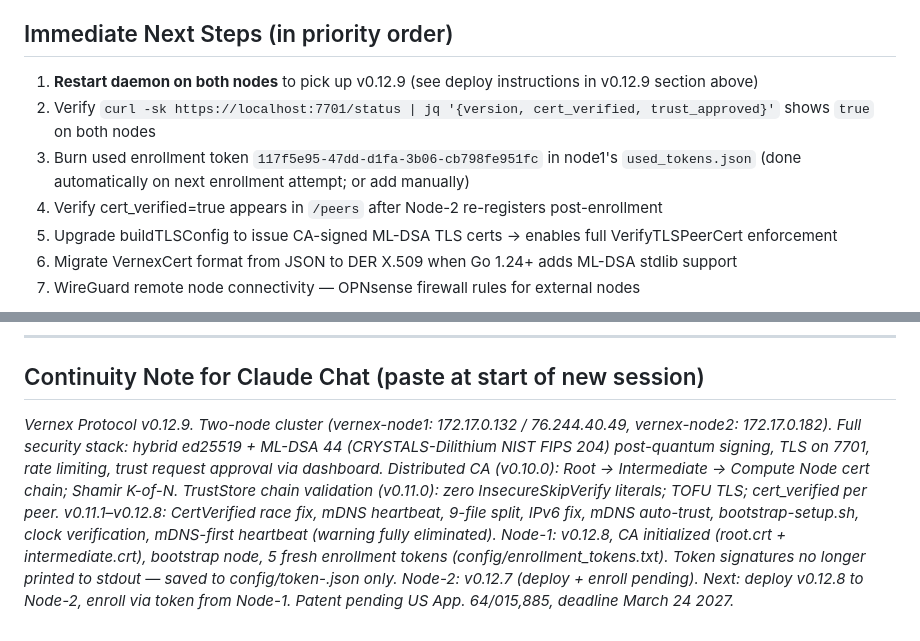
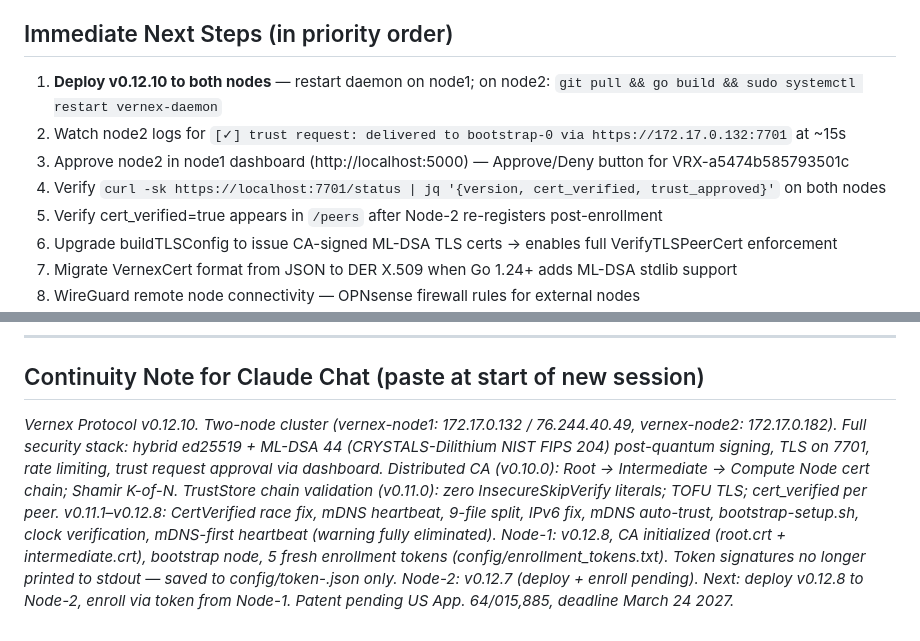
Before and after one commit to SuperSleeper/vernex-protocol, a Markdown page: CONTINUITY.md, 2 parts joined by grey strips. Rendered like a GitHub page.

Commit message:
docs: update CONTINUITY.md for v0.12.10
Co-Authored-By: Claude Sonnet 4.6 <noreply@anthropic.com>

```diff
--- a/CONTINUITY.md
+++ b/CONTINUITY.md
@@ -431,9 +456,10 @@ vernex-node ca enroll --bootstrap https://76.244.40.49:7701 --token '<json>'
 - Trust request approval — operator must approve new node public keys via dashboard
 
 ## Immediate Next Steps (in priority order)
-1. **Restart daemon on both nodes** to pick up v0.12.9 (see deploy instructions in v0.12.9 section above)
-2. Verify `curl -sk https://localhost:7701/status | jq '{version, cert_verified, trust_approved}'` shows `true` on both nodes
-3. Burn used enrollment token `117f5e95-47dd-d1fa-3b06-cb798fe951fc` in node1's `used_tokens.json` (done automatically on next enrollment attempt; or add manually)
+1. **Deploy v0.12.10 to both nodes** — restart daemon on node1; on node2: `git pull && go build && sudo systemctl restart vernex-daemon`
+2. Watch node2 logs for `[✓] trust request: delivered to bootstrap-0 via https://172.17.0.132:7701` at ~15s
+3. Approve node2 in node1 dashboard (http://localhost:5000) — Approve/Deny button for VRX-a5474b585793501c
+4. Verify `curl -sk https://localhost:7701/status | jq '{version, cert_verified, trust_approved}'` on both nodes
 4. Verify cert_verified=true appears in `/peers` after Node-2 re-registers post-enrollment
 5. Upgrade buildTLSConfig to issue CA-signed ML-DSA TLS certs → enables full VerifyTLSPeerCert enforcement
 6. Migrate VernexCert format from JSON to DER X.509 when Go 1.24+ adds ML-DSA stdlib support
@@ -512,4 +538,4 @@ Add as patent extension claim before March 24, 2027 non-provisional deadline.
 ---
 
 ## Continuity Note for Claude Chat (paste at start of new session)
-*Vernex Protocol v0.12.9. Two-node cluster (vernex-node1: 172.17.0.132 / 76.244.40.49, vernex-node2: 172.17.0.182). Full security stack: hybrid ed25519 + ML-DSA 44 (CRYSTALS-Dilithium NIST FIPS 204) post-quantum signing, TLS on 7701, rate limiting, trust request approval via dashboard. Distributed CA (v0.10.0): Root → Intermediate → Compute Node cert chain; Shamir K-of-N. TrustStore chain validation (v0.11.0): zero InsecureSkipVerify literals; TOFU TLS; cert_verified per peer. v0.11.1–v0.12.8: CertVerified race fix, mDNS heartbeat, 9-file split, IPv6 fix, mDNS auto-trust, bootstrap-setup.sh, clock verification, mDNS-first heartbeat (warning fully eliminated). Node-1: v0.12.8, CA initialized (root.crt + intermediate.crt), bootstrap node, 5 fresh enrollment tokens (config/enrollment_tokens.txt). Token signatures no longer printed to stdout — saved to config/token-<id>.json only. Node-2: v0.12.7 (deploy + enroll pending). Next: deploy v0.12.8 to Node-2, enroll via token from Node-1. Patent pending US App. 64/015,885, deadline March 24 2027.*
+*Vernex Protocol v0.12.10. Two-node cluster (vernex-node1: 172.17.0.132 / 76.244.40.49, vernex-node2: 172.17.0.182). Full security stack: hybrid ed25519 + ML-DSA 44 (CRYSTALS-Dilithium NIST FIPS 204) post-quantum signing, TLS on 7701, rate limiting, trust request approval via dashboard. Distributed CA (v0.10.0): Root → Intermediate → Compute Node cert chain; Shamir K-of-N. TrustStore chain validation (v0.11.0): zero InsecureSkipVerify literals; TOFU TLS; cert_verified per peer. v0.11.1–v0.12.8: CertVerified race fix, mDNS heartbeat, 9-file split, IPv6 fix, mDNS auto-trust, bootstrap-setup.sh, clock verification, mDNS-first heartbeat (warning fully eliminated). Node-1: v0.12.8, CA initialized (root.crt + intermediate.crt), bootstrap node, 5 fresh enrollment tokens (config/enrollment_tokens.txt). Token signatures no longer printed to stdout — saved to config/token-<id>.json only. Node-2: v0.12.7 (deploy + enroll pending). Next: deploy v0.12.8 to Node-2, enroll via token from Node-1. Patent pending US App. 64/015,885, deadline March 24 2027.*
```
Also changed, not shown: other parts of CONTINUITY.md (+28 -3 lines).
